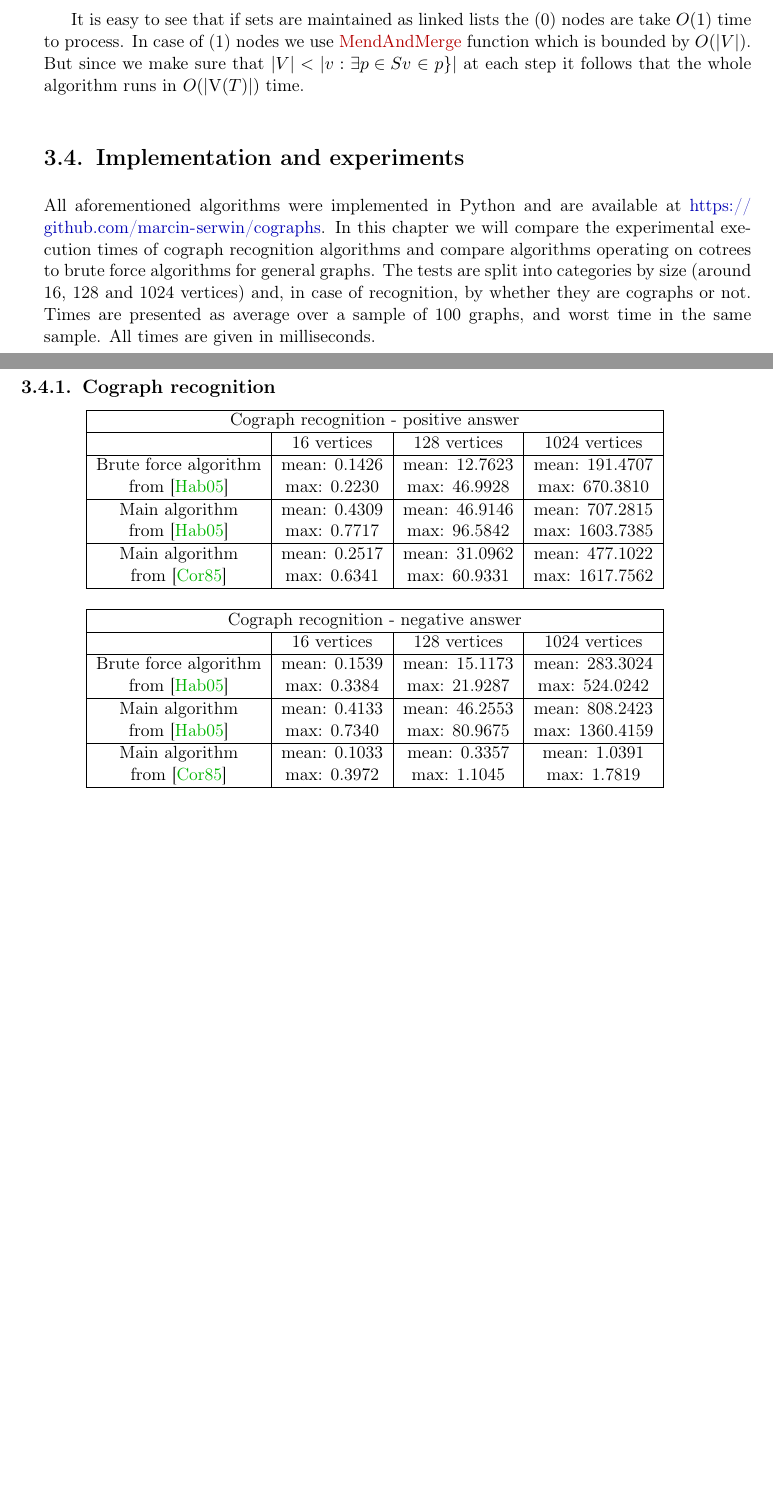
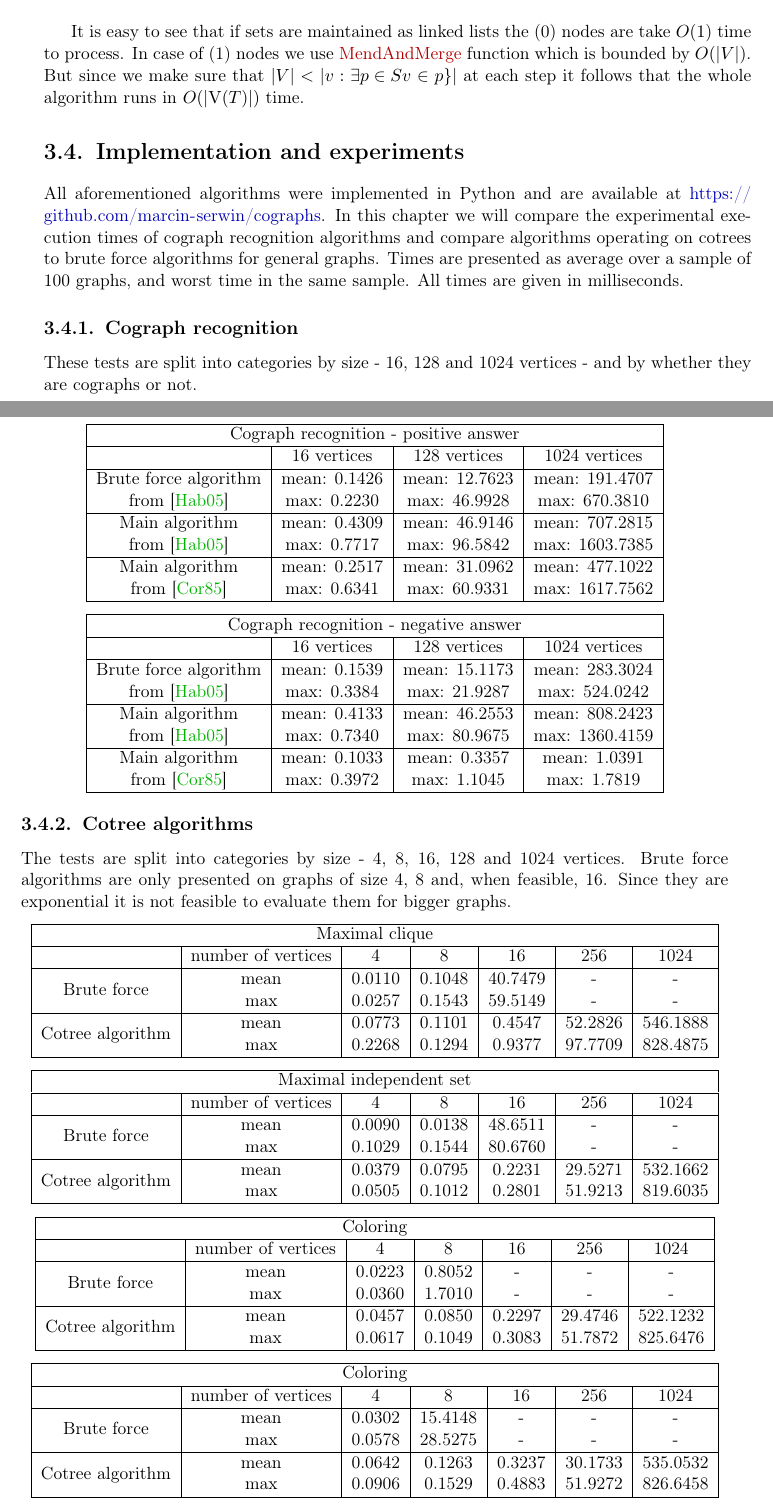
Before and after one commit to marcin-serwin/cographs, a LaTeX thesis (paper/main.tex, which reads paper/body/40-experiments.tex, paper/head/preamble.tex): two parts of pages 30 and 31 of 32, joined at a grey line, cut so that both start at the same text, the shorter picture padded with empty space. Compiled offline with pdfLaTeX.

Commit message:
Add cotree algorithm experiments

```diff
--- a/paper/body/40-experiments.tex
+++ b/paper/body/40-experiments.tex
@@ -1,8 +1,9 @@
 \section{Implementation and experiments}
 
-All aforementioned algorithms were implemented in Python and are available at \url{https://github.com/marcin-serwin/cographs}. In this chapter we will compare the experimental execution times of cograph recognition algorithms and compare algorithms operating on cotrees to brute force algorithms for general graphs. The tests are split into categories by size (around 16, 128 and 1024  vertices) and, in case of recognition, by whether they are cographs or not. Times are presented as average over a sample of 100 graphs, and worst time in the same sample. All times are given in milliseconds.
+All aforementioned algorithms were implemented in Python and are available at \url{https://github.com/marcin-serwin/cographs}. In this chapter we will compare the experimental execution times of cograph recognition algorithms and compare algorithms operating on cotrees to brute force algorithms for general graphs. Times are presented as average over a sample of 100 graphs, and worst time in the same sample. All times are given in milliseconds.
 
 \subsection{Cograph recognition}
+These tests are split into categories by size - 16, 128 and 1024 vertices - and by whether they are cographs or not.
 
 \begin{center}
 
@@ -37,3 +38,77 @@ All aforementioned algorithms were implemented in Python and are available at \u
         \hline
     \end{tabular}
 \end{center}
+
+\subsection{Cotree algorithms}
+
+The tests are split into categories by size - 4, 8, 16, 128 and 1024  vertices. Brute force algorithms are only presented on graphs of size 4, 8 and, when feasible, 16. Since they are exponential it is not feasible to evaluate them for bigger graphs.
+
+\begin{center}
+    \begin{tabular}{|c|c|c|c|c|c|c|}
+        \hline
+        \multicolumn{7}{|c|}{Maximal clique}                                                                    \\
+        \hline
+                                          & number of vertices & 4      & 8      & 16      & 256     & 1024     \\
+        \hline
+
+        \multirow{2}{*}{Brute force}      & mean               & 0.0110 & 0.1048 & 40.7479 & -       & -        \\
+                                          & max                & 0.0257 & 0.1543 & 59.5149 & -       & -        \\
+        \hline
+        \multirow{2}{*}{Cotree algorithm} & mean               & 0.0773 & 0.1101 & 0.4547  & 52.2826 & 546.1888 \\
+                                          & max                & 0.2268 & 0.1294 & 0.9377  & 97.7709 & 828.4875 \\
+        \hline
+    \end{tabular}
+\end{center}
+
+
+\begin{center}
+    \begin{tabular}{|c|c|c|c|c|c|c|}
+        \hline
+        \multicolumn{7}{|c|}{Maximal independent set}                                                           \\
+        \hline
+                                          & number of vertices & 4      & 8      & 16      & 256     & 1024     \\
+        \hline
+
+        \multirow{2}{*}{Brute force}      & mean               & 0.0090 & 0.0138 & 48.6511 & -       & -        \\
+                                          & max                & 0.1029 & 0.1544 & 80.6760 & -       & -        \\
+        \hline
+        \multirow{2}{*}{Cotree algorithm} & mean               & 0.0379 & 0.0795 & 0.2231  & 29.5271 & 532.1662 \\
+                                          & max                & 0.0505 & 0.1012 & 0.2801  & 51.9213 & 819.6035 \\
+        \hline
+    \end{tabular}
+\end{center}
+
+
+\begin{center}
+    \begin{tabular}{|c|c|c|c|c|c|c|}
+        \hline
+        \multicolumn{7}{|c|}{Coloring}                                                                         \\
+        \hline
+                                          & number of vertices & 4      & 8      & 16     & 256     & 1024     \\
+        \hline
+
+        \multirow{2}{*}{Brute force}      & mean               & 0.0223 & 0.8052 & -      & -       & -        \\
+                                          & max                & 0.0360 & 1.7010 & -      & -       & -        \\
+        \hline
+        \multirow{2}{*}{Cotree algorithm} & mean               & 0.0457 & 0.0850 & 0.2297 & 29.4746 & 522.1232 \\
+                                          & max                & 0.0617 & 0.1049 & 0.3083 & 51.7872 & 825.6476 \\
+        \hline
+    \end{tabular}
+\end{center}
+
+\begin{center}
+    \begin{tabular}{|c|c|c|c|c|c|c|}
+        \hline
+        \multicolumn{7}{|c|}{Coloring}                                                                          \\
+        \hline
+                                          & number of vertices & 4      & 8       & 16     & 256     & 1024     \\
+        \hline
+
+        \multirow{2}{*}{Brute force}      & mean               & 0.0302 & 15.4148 & -      & -       & -        \\
+                                          & max                & 0.0578 & 28.5275 & -      & -       & -        \\
+        \hline
+        \multirow{2}{*}{Cotree algorithm} & mean               & 0.0642 & 0.1263  & 0.3237 & 30.1733 & 535.0532 \\
+                                          & max                & 0.0906 & 0.1529  & 0.4883 & 51.9272 & 826.6458 \\
+        \hline
+    \end{tabular}
+\end{center}
--- a/paper/head/preamble.tex
+++ b/paper/head/preamble.tex
@@ -27,6 +27,7 @@
 \usepackage{mathtools}
 \usepackage{tikz}
 \usepackage{makecell}
+\usepackage{multirow}
 
 \definecolor{dark-red}{HTML}{B30000}
 \definecolor{dark-green}{HTML}{00B300}
```
Also changed, not shown: 1 other file.
